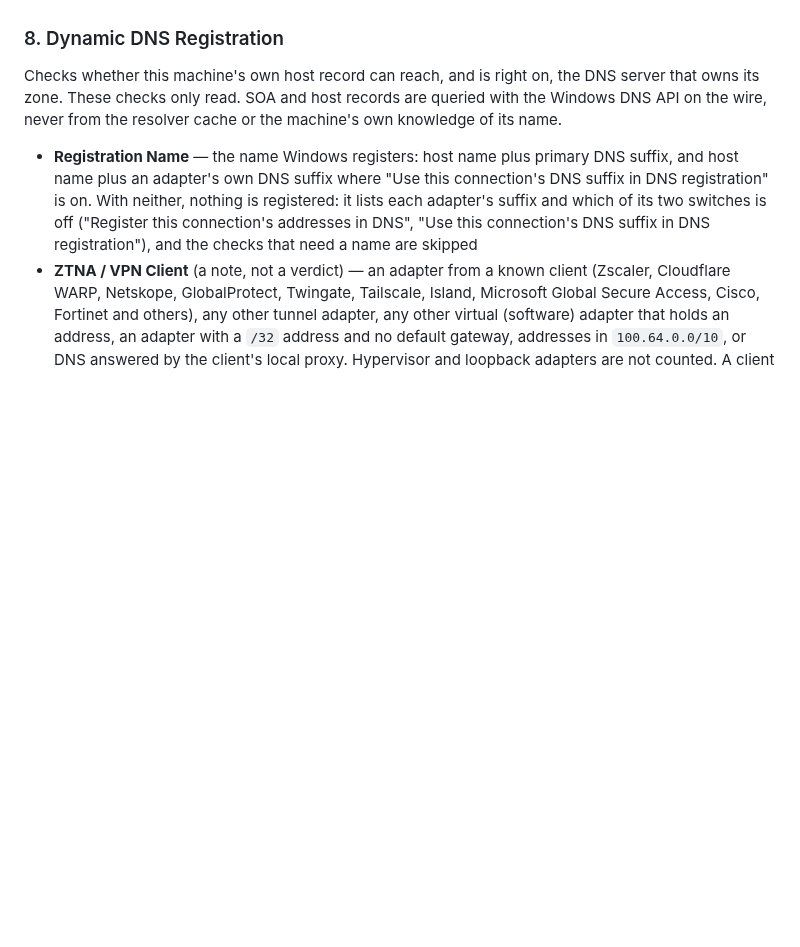
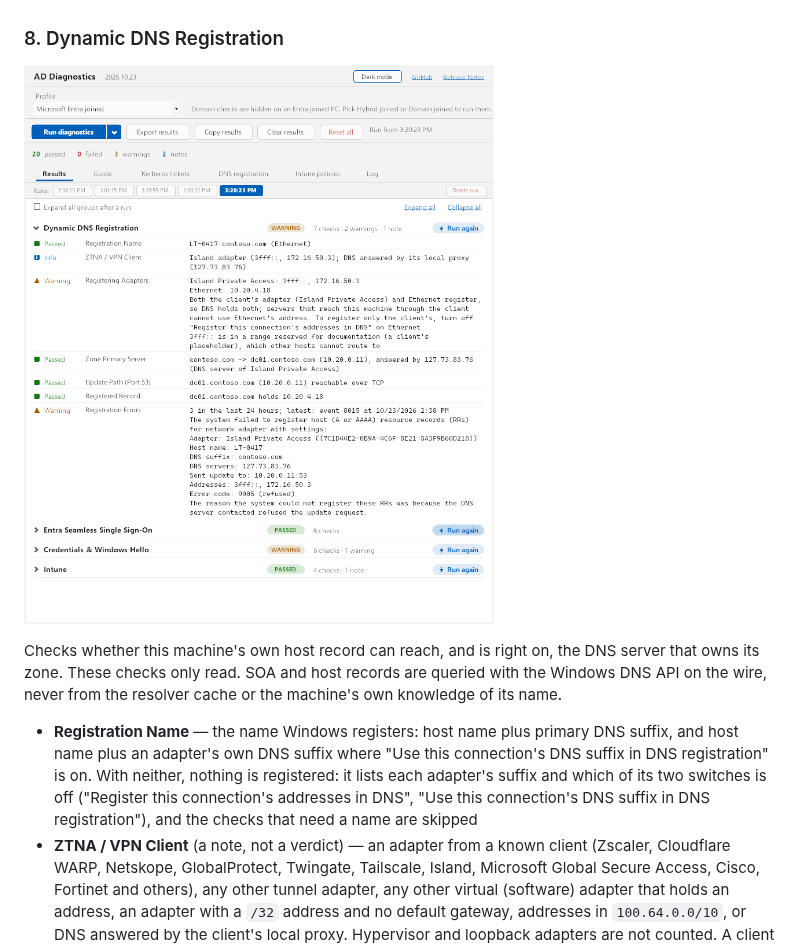
Before and after one commit to darthrater78/ad-diag, a Markdown page: README.md, the part around the change. GitHub-like rendering; pictures changed too: docs/screenshots/results-dns.png (added); blank space fills up the shorter version.

```diff
--- a/README.md
+++ b/README.md
@@ -186,6 +186,8 @@ Reads the Resultant Set of Policy logging data from WMI (`root\rsop`), the same
 - **krbtgt Key** — when the domain's krbtgt key was last set (`pwdLastSet`, read from AD); older than 180 days warns, since a common practice is rolling it over (twice, a day apart) at least that often
 
 ### 8. Dynamic DNS Registration
+
+![Dynamic DNS Registration behind a ZTNA client: both adapters register, the client's 3fff:: placeholder warns, and the refused update is shown one setting per line](docs/screenshots/results-dns.png)
 
 Checks whether this machine's own host record can reach, and is right on, the DNS server that owns its zone. These checks only read. SOA and host records are queried with the Windows DNS API on the wire, never from the resolver cache or the machine's own knowledge of its name.
 
```
Also changed, not shown: 1 other file.
